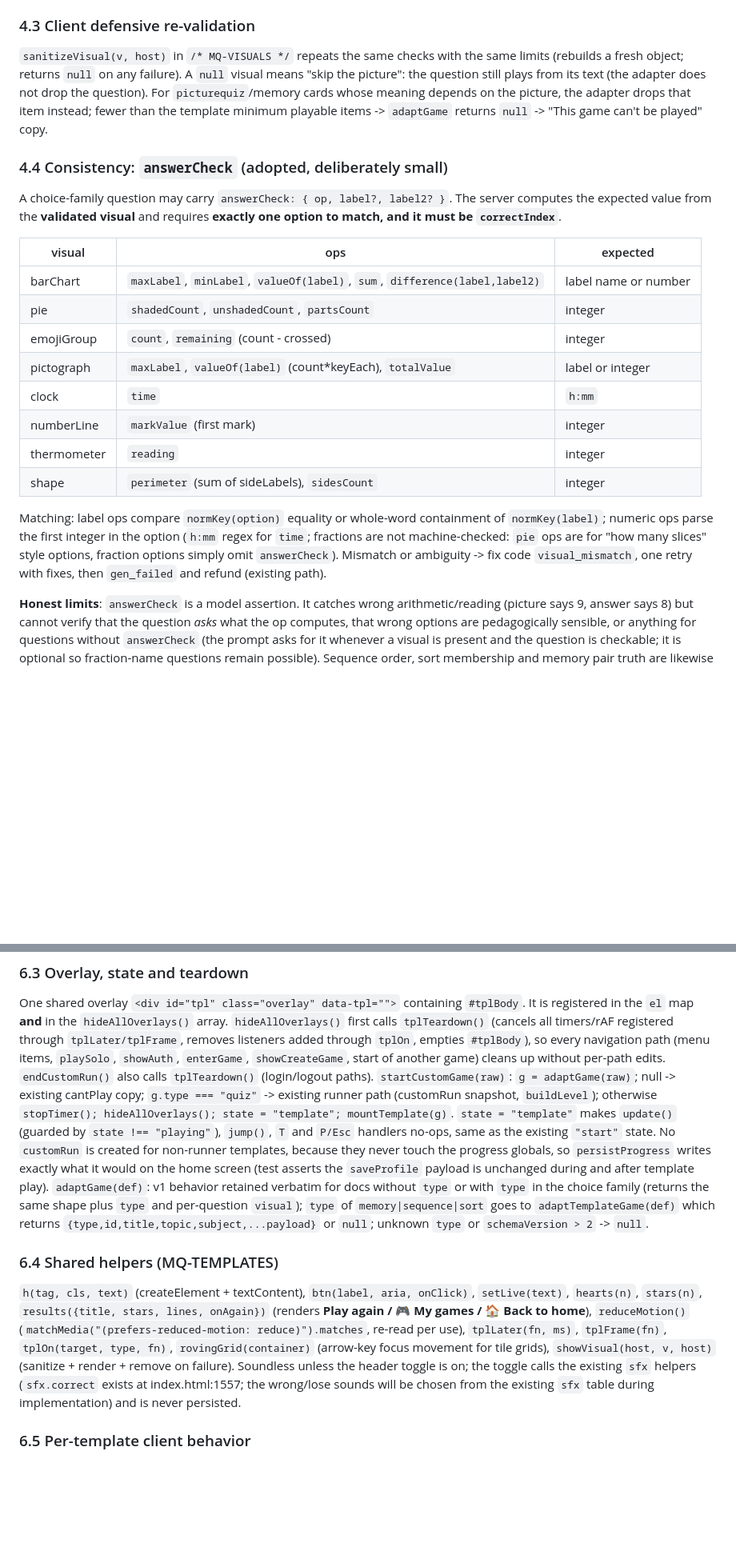
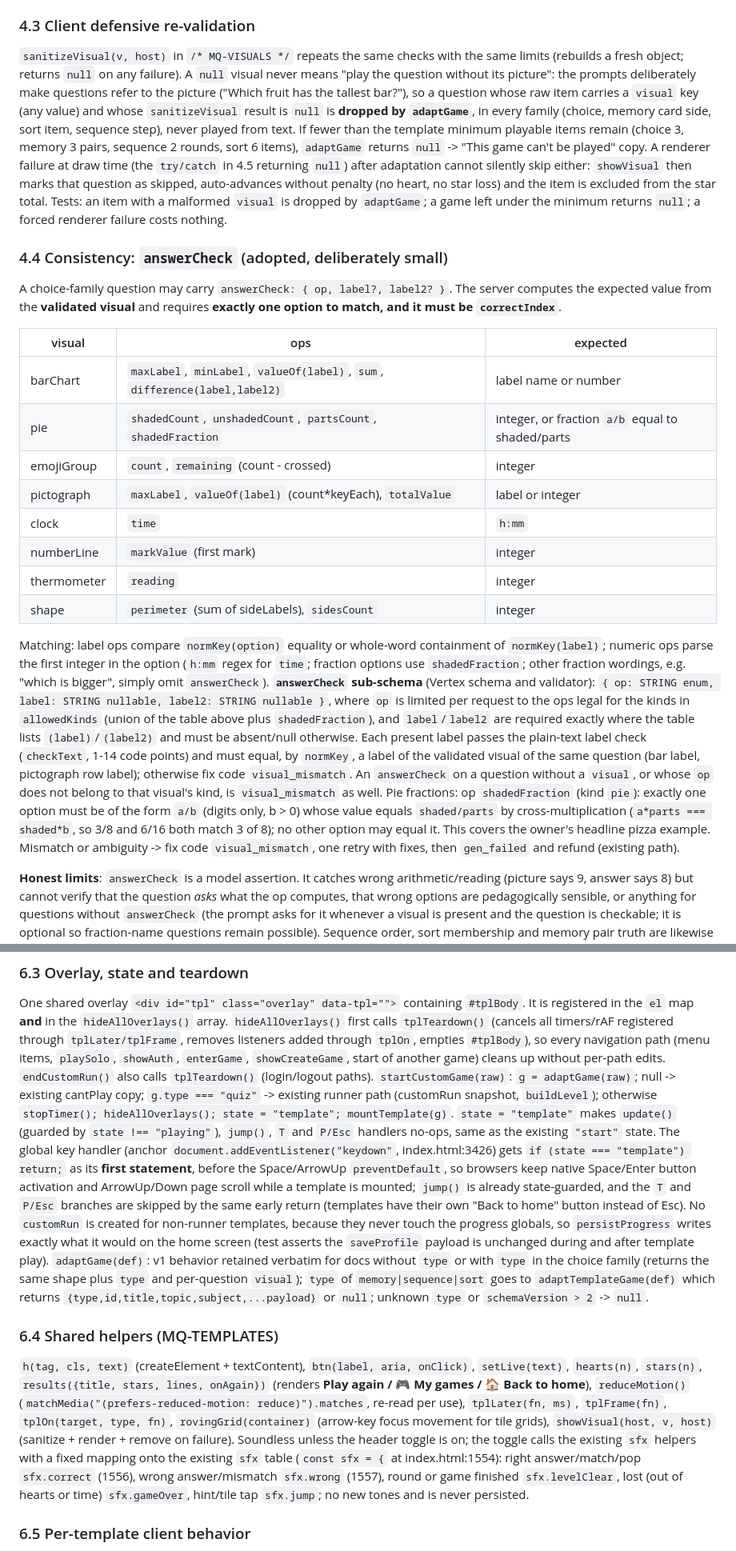
Before and after one commit to GenAlpha24/MathQuest, a Markdown page: .agents/design/phase3-templates-and-visuals.md, 2 parts joined by grey strips. Shown at 80% size. Rendered like a GitHub page; blank space fills up the shorter version.

Commit message:
docs: phase 3 design iteration 2 body fixes

```diff
--- a/.agents/design/phase3-templates-and-visuals.md
+++ b/.agents/design/phase3-templates-and-visuals.md
@@ -145,7 +145,7 @@ Hosts restrict kinds further: question = all 8; memory card / sort item / sequen
 
 ### 4.3 Client defensive re-validation
 
-`sanitizeVisual(v, host)` in `/* MQ-VISUALS */` repeats the same checks with the same limits (rebuilds a fresh object; returns `null` on any failure). A `null` visual means "skip the picture": the question still plays from its text (the adapter does not drop the question). For `picturequiz`/memory cards whose meaning depends on the picture, the adapter drops that item instead; fewer than the template minimum playable items -> `adaptGame` returns `null` -> "This game can't be played" copy.
+`sanitizeVisual(v, host)` in `/* MQ-VISUALS */` repeats the same checks with the same limits (rebuilds a fresh object; returns `null` on any failure). A `null` visual never means "play the question without its picture": the prompts deliberately make questions refer to the picture ("Which fruit has the tallest bar?"), so a question whose raw item carries a `visual` key (any value) and whose `sanitizeVisual` result is `null` is **dropped by `adaptGame`**, in every family (choice, memory card side, sort item, sequence step), never played from text. If fewer than the template minimum playable items remain (choice 3, memory 3 pairs, sequence 2 rounds, sort 6 items), `adaptGame` returns `null` -> "This game can't be played" copy. A renderer failure at draw time (the `try/catch` in 4.5 returning `null`) after adaptation cannot silently skip either: `showVisual` then marks that question as skipped, auto-advances without penalty (no heart, no star loss) and the item is excluded from the star total. Tests: an item with a malformed `visual` is dropped by `adaptGame`; a game left under the minimum returns `null`; a forced renderer failure costs nothing.
 
 ### 4.4 Consistency: `answerCheck` (adopted, deliberately small)
 
@@ -154,7 +154,7 @@ A choice-family question may carry `answerCheck: { op, label?, label2? }`. The s
 | visual | ops | expected |
 |--------|-----|----------|
 | barChart | `maxLabel`, `minLabel`, `valueOf(label)`, `sum`, `difference(label,label2)` | label name or number |
-| pie | `shadedCount`, `unshadedCount`, `partsCount` | integer |
+| pie | `shadedCount`, `unshadedCount`, `partsCount`, `shadedFraction` | integer, or fraction `a/b` equal to shaded/parts |
 | emojiGroup | `count`, `remaining` (count - crossed) | integer |
 | pictograph | `maxLabel`, `valueOf(label)` (count*keyEach), `totalValue` | label or integer |
 | clock | `time` | `h:mm` |
@@ -162,7 +162,7 @@ A choice-family question may carry `answerCheck: { op, label?, label2? }`. The s
 | thermometer | `reading` | integer |
 | shape | `perimeter` (sum of sideLabels), `sidesCount` | integer |
 
-Matching: label ops compare `normKey(option)` equality or whole-word containment of `normKey(label)`; numeric ops parse the first integer in the option (`h:mm` regex for `time`; fractions are not machine-checked: `pie` ops are for "how many slices" style options, fraction options simply omit `answerCheck`). Mismatch or ambiguity -> fix code `visual_mismatch`, one retry with fixes, then `gen_failed` and refund (existing path).
+Matching: label ops compare `normKey(option)` equality or whole-word containment of `normKey(label)`; numeric ops parse the first integer in the option (`h:mm` regex for `time`; fraction options use `shadedFraction`; other fraction wordings, e.g. "which is bigger", simply omit `answerCheck`). **`answerCheck` sub-schema** (Vertex schema and validator): `{ op: STRING enum, label: STRING nullable, label2: STRING nullable }`, where `op` is limited per request to the ops legal for the kinds in `allowedKinds` (union of the table above plus `shadedFraction`), and `label`/`label2` are required exactly where the table lists `(label)`/`(label2)` and must be absent/null otherwise. Each present label passes the plain-text label check (`checkText`, 1-14 code points) and must equal, by `normKey`, a label of the validated visual of the same question (bar label, pictograph row label); otherwise fix code `visual_mismatch`. An `answerCheck` on a question without a `visual`, or whose `op` does not belong to that visual's kind, is `visual_mismatch` as well. Pie fractions: op `shadedFraction` (kind `pie`): exactly one option must be of the form `a/b` (digits only, b > 0) whose value equals `shaded/parts` by cross-multiplication (`a*parts === shaded*b`, so 3/8 and 6/16 both match 3 of 8); no other option may equal it. This covers the owner's headline pizza example. Mismatch or ambiguity -> fix code `visual_mismatch`, one retry with fixes, then `gen_failed` and refund (existing path).
 
 **Honest limits**: `answerCheck` is a model assertion. It catches wrong arithmetic/reading (picture says 9, answer says 8) but cannot verify that the question *asks* what the op computes, that wrong options are pedagogically sensible, or anything for questions without `answerCheck` (the prompt asks for it whenever a visual is present and the question is checkable; it is optional so fraction-name questions remain possible). Sequence order, sort membership and memory pair truth are likewise model-asserted and not machine-checkable. The reading level, safety and structure checks still apply.
 
@@ -299,12 +300,12 @@ Template: `mockmemory, mocksequence, mocksort, mockcatch, mockpicture, mockquiz`
 ### 6.3 Overlay, state and teardown
 
 One shared overlay `<div id="tpl" class="overlay" data-tpl="">` containing `#tplBody`. It is registered in the `el` map **and** in the `hideAllOverlays()` array. `hideAllOverlays()` first calls `tplTeardown()` (cancels all timers/rAF registered through `tplLater/tplFrame`, removes listeners added through `tplOn`, empties `#tplBody`), so every navigation path (menu items, `playSolo`, `showAuth`, `enterGame`, `showCreateGame`, start of another game) cleans up without per-path edits. `endCustomRun()` also calls `tplTeardown()` (login/logout paths).
-`startCustomGame(raw)`: `g = adaptGame(raw)`; null -> existing cantPlay copy; `g.type === "quiz"` -> existing runner path (customRun snapshot, `buildLevel`); otherwise `stopTimer(); hideAllOverlays(); state = "template"; mountTemplate(g)`. `state = "template"` makes `update()` (guarded by `state !== "playing"`), `jump()`, `T` and `P/Esc` handlers no-ops, same as the existing `"start"` state. No `customRun` is created for non-runner templates, because they never touch the progress globals, so `persistProgress` writes exactly what it would on the home screen (test asserts the `saveProfile` payload is unchanged during and after template play).
+`startCustomGame(raw)`: `g = adaptGame(raw)`; null -> existing cantPlay copy; `g.type === "quiz"` -> existing runner path (customRun snapshot, `buildLevel`); otherwise `stopTimer(); hideAllOverlays(); state = "template"; mountTemplate(g)`. `state = "template"` makes `update()` (guarded by `state !== "playing"`), `jump()`, `T` and `P/Esc` handlers no-ops, same as the existing `"start"` state. The global key handler (anchor `document.addEventListener("keydown"`, index.html:3426) gets `if (state === "template") return;` as its **first statement**, before the Space/ArrowUp `preventDefault`, so browsers keep native Space/Enter button activation and ArrowUp/Down page scroll while a template is mounted; `jump()` is already state-guarded, and the `T` and `P/Esc` branches are skipped by the same early return (templates have their own "Back to home" button instead of Esc). No `customRun` is created for non-runner templates, because they never touch the progress globals, so `persistProgress` writes exactly what it would on the home screen (test asserts the `saveProfile` payload is unchanged during and after template play).
 `adaptGame(def)`: v1 behavior retained verbatim for docs without `type` or with `type` in the choice family (returns the same shape plus `type` and per-question `visual`); `type` of `memory|sequence|sort` goes to `adaptTemplateGame(def)` which returns `{type,id,title,topic,subject,...payload}` or `null`; unknown `type` or `schemaVersion > 2` -> `null`.
 
 ### 6.4 Shared helpers (MQ-TEMPLATES)
 
-`h(tag, cls, text)` (createElement + textContent), `btn(label, aria, onClick)`, `setLive(text)`, `hearts(n)`, `stars(n)`, `results({title, stars, lines, onAgain})` (renders **Play again / 🎮 My games / 🏠 Back to home**), `reduceMotion()` (`matchMedia("(prefers-reduced-motion: reduce)").matches`, re-read per use), `tplLater(fn, ms)`, `tplFrame(fn)`, `tplOn(target, type, fn)`, `rovingGrid(container)` (arrow-key focus movement for tile grids), `showVisual(host, v, host)` (sanitize + render + remove on failure). Soundless unless the header toggle is on; the toggle calls the existing `sfx` helpers (`sfx.correct` exists at index.html:1557; the wrong/lose sounds will be chosen from the existing `sfx` table during implementation) and is never persisted.
+`h(tag, cls, text)` (createElement + textContent), `btn(label, aria, onClick)`, `setLive(text)`, `hearts(n)`, `stars(n)`, `results({title, stars, lines, onAgain})` (renders **Play again / 🎮 My games / 🏠 Back to home**), `reduceMotion()` (`matchMedia("(prefers-reduced-motion: reduce)").matches`, re-read per use), `tplLater(fn, ms)`, `tplFrame(fn)`, `tplOn(target, type, fn)`, `rovingGrid(container)` (arrow-key focus movement for tile grids), `showVisual(host, v, host)` (sanitize + render + remove on failure). Soundless unless the header toggle is on; the toggle calls the existing `sfx` helpers with a fixed mapping onto the existing `sfx` table (`const sfx = {` at index.html:1554): right answer/match/pop `sfx.correct` (1556), wrong answer/mismatch `sfx.wrong` (1557), round or game finished `sfx.levelClear`, lost (out of hearts or time) `sfx.gameOver`, hint/tile tap `sfx.jump`; no new tones and is never persisted.
 
 ### 6.5 Per-template client behavior
 
```
Also changed, not shown: other parts of .agents/design/phase3-templates-and-visuals.md (+8 -6 lines).
